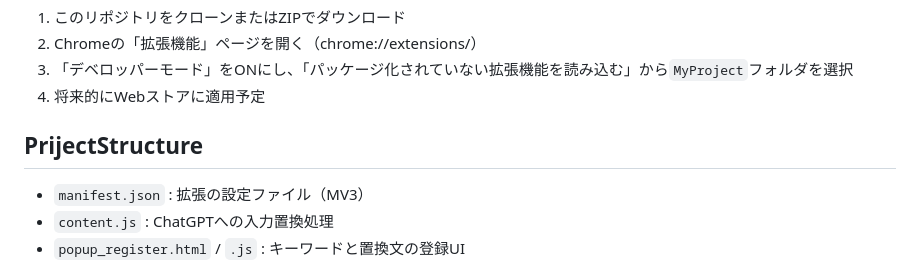
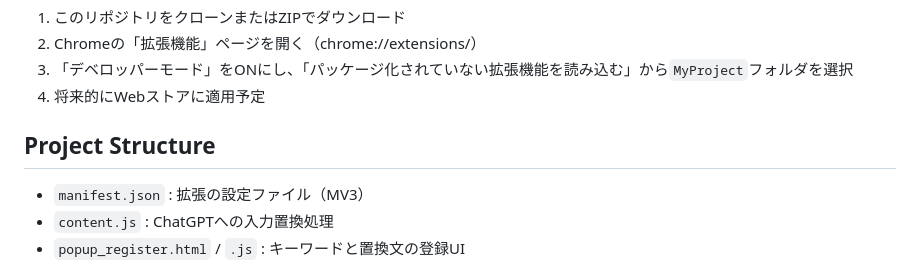
Before and after one commit to 1236Menchi/Prompt-Replacer-ForLLM, a Markdown page: README.md, the part around the change. Drawn GitHub-style.

Commit message:
Fix README heading typo (#19)
タイポチェック

```diff
--- a/README.md
+++ b/README.md
@@ -39,7 +39,7 @@ manifest.json では `<all_urls>` ホスト権限を要求しますが、実際
 3. 「デベロッパーモード」をONにし、「パッケージ化されていない拡張機能を読み込む」から`MyProject`フォルダを選択
 4. 将来的にWebストアに適用予定
 
-## PrijectStructure
+## Project Structure
 - `manifest.json` : 拡張の設定ファイル（MV3）
 - `content.js` : ChatGPTへの入力置換処理
 - `popup_register.html` / `.js` : キーワードと置換文の登録UI
```
